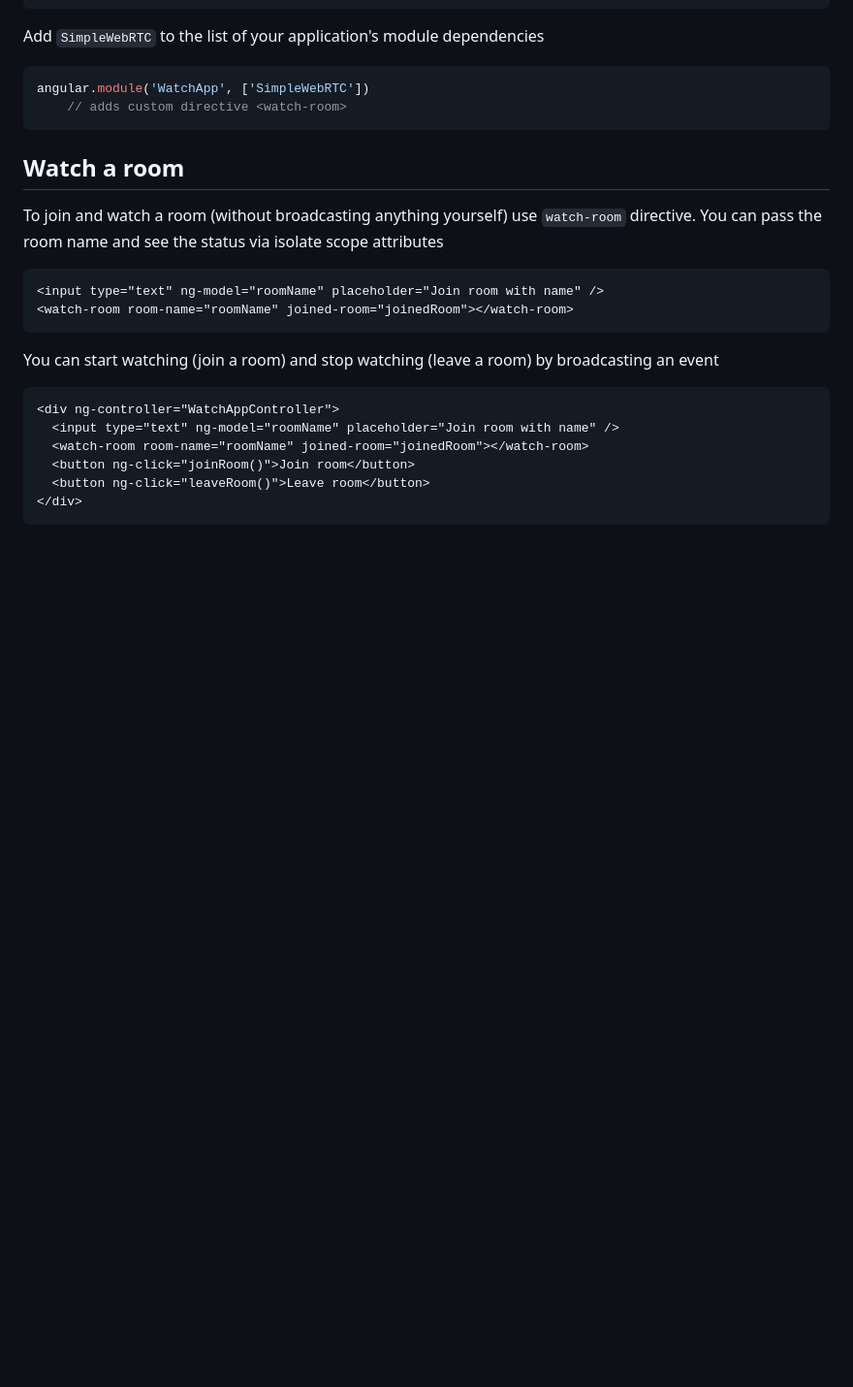
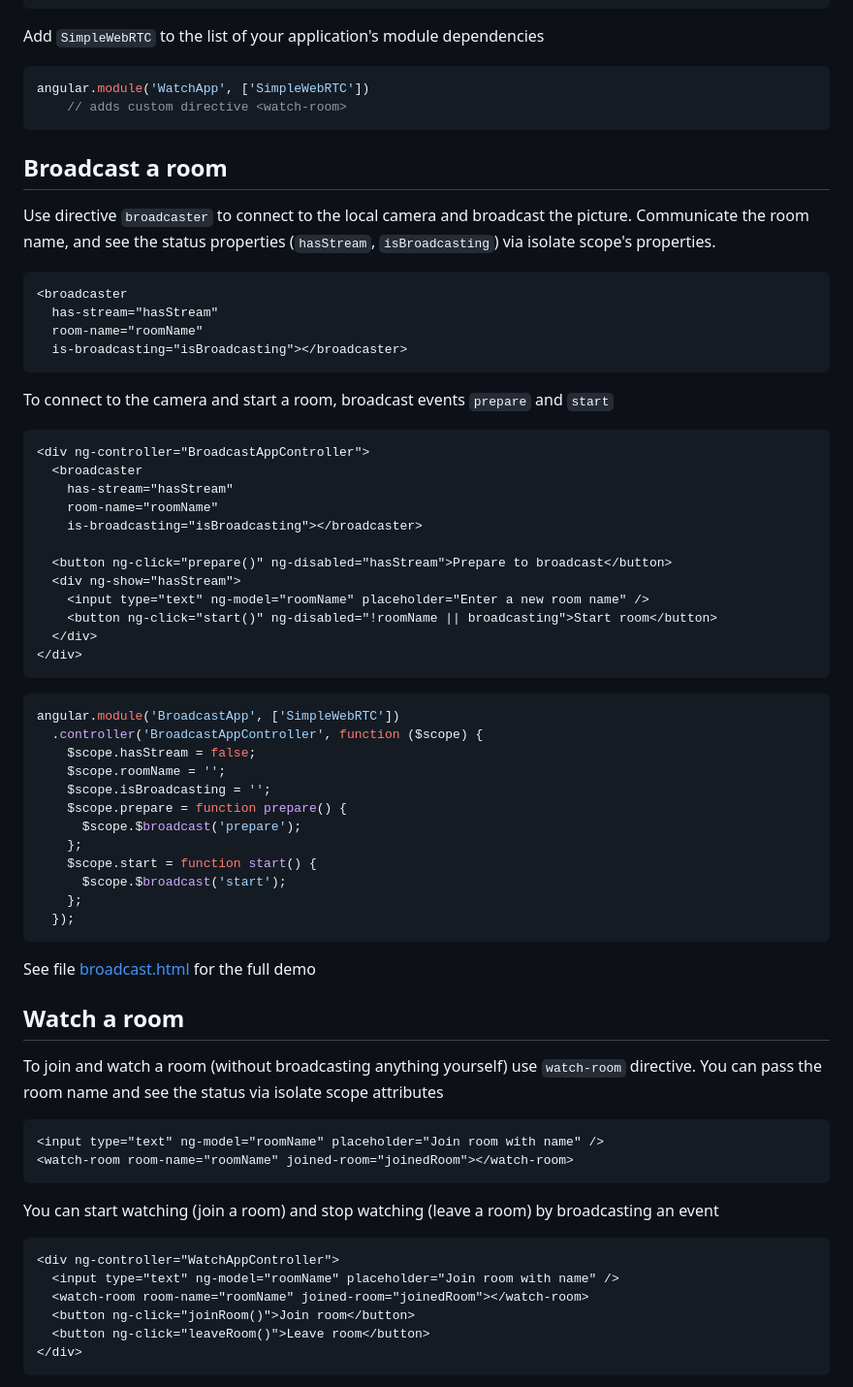
Before and after one commit to bahmutov/ng-simple-webrtc, a Markdown page: README.md, the part around the change printed below. Shown: that part at 97% size. Drawn GitHub-style; blank space fills up the shorter version.

Commit message:
Custom broadcast directive, fixes #2

````diff
--- a/README.md
+++ b/README.md
@@ -26,6 +40,52 @@ Add `SimpleWebRTC` to the list of your application's module dependencies
 angular.module('WatchApp', ['SimpleWebRTC'])
     // adds custom directive <watch-room>
 ```
+
+## Broadcast a room
+
+Use directive `broadcaster` to connect to the local camera and broadcast the picture.
+Communicate the room name, and see the status properties (`hasStream`, `isBroadcasting`) via
+isolate scope's properties.
+
+```html
+<broadcaster
+  has-stream="hasStream"
+  room-name="roomName"
+  is-broadcasting="isBroadcasting"></broadcaster>
+```
+
+To connect to the camera and start a room, broadcast events `prepare` and `start`
+
+```html
+<div ng-controller="BroadcastAppController">
+  <broadcaster
+    has-stream="hasStream"
+    room-name="roomName"
+    is-broadcasting="isBroadcasting"></broadcaster>
+
+  <button ng-click="prepare()" ng-disabled="hasStream">Prepare to broadcast</button>
+  <div ng-show="hasStream">
+    <input type="text" ng-model="roomName" placeholder="Enter a new room name" />
+    <button ng-click="start()" ng-disabled="!roomName || broadcasting">Start room</button>
+  </div>
+</div>
+```
+```js
+angular.module('BroadcastApp', ['SimpleWebRTC'])
+  .controller('BroadcastAppController', function ($scope) {
+    $scope.hasStream = false;
+    $scope.roomName = '';
+    $scope.isBroadcasting = '';
+    $scope.prepare = function prepare() {
+      $scope.$broadcast('prepare');
+    };
+    $scope.start = function start() {
+      $scope.$broadcast('start');
+    };
+  });
+```
+
+See file [broadcast.html](broadcast.html) for the full demo
 
 ## Watch a room
 
````
Also changed, not shown: other parts of README.md (+14 -2 lines), images/watch.jpg, 4 other files.
